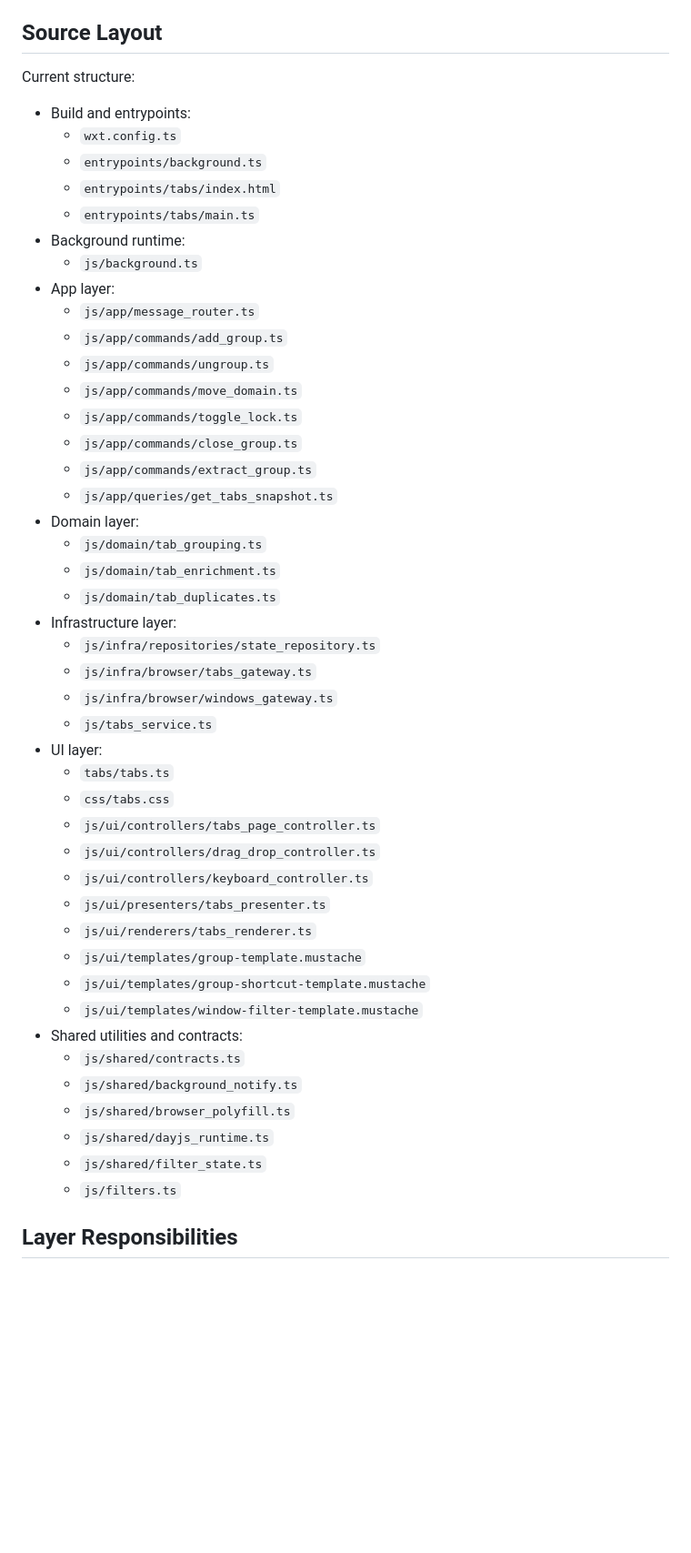
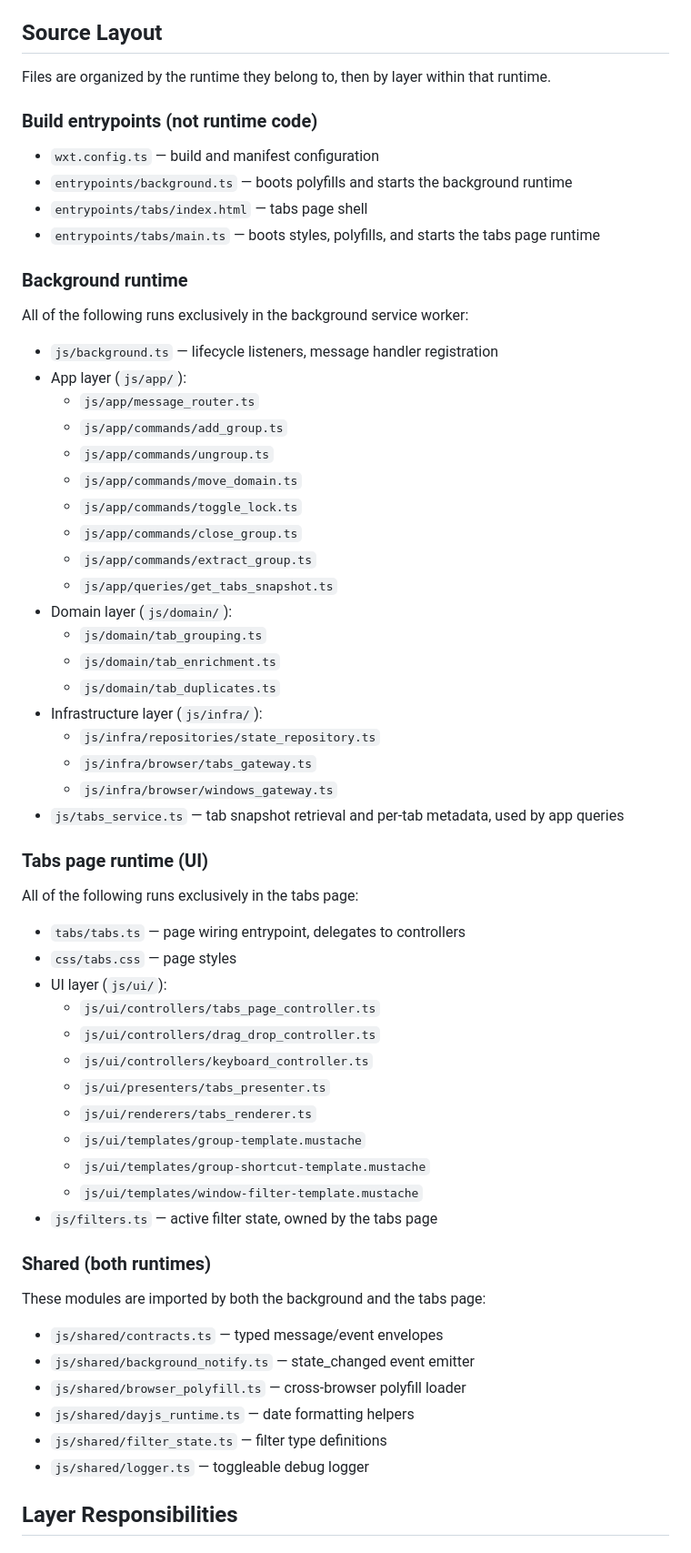
Before and after one commit to ckarmann/tab-bulk-close, a Markdown page: design/target_architecture.md, the part around one of its changes. Shown at 91% size. Rendered like a GitHub page; blank space fills up the shorter version.

Commit message:
doc: clarify runtime ownership.

```diff
--- a/design/target_architecture.md
+++ b/design/target_architecture.md
@@ -20,16 +20,21 @@ Both runtimes communicate through runtime messages with typed contracts defined
 
 ## Source Layout
 
-Current structure:
+Files are organized by the runtime they belong to, then by layer within that runtime.
 
-- Build and entrypoints:
-  - `wxt.config.ts`
-  - `entrypoints/background.ts`
-  - `entrypoints/tabs/index.html`
-  - `entrypoints/tabs/main.ts`
-- Background runtime:
-  - `js/background.ts`
-- App layer:
+### Build entrypoints (not runtime code)
+
+- `wxt.config.ts` — build and manifest configuration
+- `entrypoints/background.ts` — boots polyfills and starts the background runtime
+- `entrypoints/tabs/index.html` — tabs page shell
+- `entrypoints/tabs/main.ts` — boots styles, polyfills, and starts the tabs page runtime
+
+### Background runtime
+
+All of the following runs exclusively in the background service worker:
+
+- `js/background.ts` — lifecycle listeners, message handler registration
+- App layer (`js/app/`):
   - `js/app/message_router.ts`
   - `js/app/commands/add_group.ts`
   - `js/app/commands/ungroup.ts`
@@ -38,18 +43,23 @@ Current structure:
   - `js/app/commands/close_group.ts`
   - `js/app/commands/extract_group.ts`
   - `js/app/queries/get_tabs_snapshot.ts`
-- Domain layer:
+- Domain layer (`js/domain/`):
   - `js/domain/tab_grouping.ts`
   - `js/domain/tab_enrichment.ts`
   - `js/domain/tab_duplicates.ts`
-- Infrastructure layer:
+- Infrastructure layer (`js/infra/`):
   - `js/infra/repositories/state_repository.ts`
   - `js/infra/browser/tabs_gateway.ts`
   - `js/infra/browser/windows_gateway.ts`
-  - `js/tabs_service.ts`
-- UI layer:
-  - `tabs/tabs.ts`
-  - `css/tabs.css`
+- `js/tabs_service.ts` — tab snapshot retrieval and per-tab metadata, used by app queries
+
+### Tabs page runtime (UI)
+
+All of the following runs exclusively in the tabs page:
+
+- `tabs/tabs.ts` — page wiring entrypoint, delegates to controllers
+- `css/tabs.css` — page styles
+- UI layer (`js/ui/`):
   - `js/ui/controllers/tabs_page_controller.ts`
   - `js/ui/controllers/drag_drop_controller.ts`
   - `js/ui/controllers/keyboard_controller.ts`
@@ -58,13 +68,18 @@ Current structure:
   - `js/ui/templates/group-template.mustache`
   - `js/ui/templates/group-shortcut-template.mustache`
   - `js/ui/templates/window-filter-template.mustache`
-- Shared utilities and contracts:
-  - `js/shared/contracts.ts`
-  - `js/shared/background_notify.ts`
-  - `js/shared/browser_polyfill.ts`
-  - `js/shared/dayjs_runtime.ts`
-  - `js/shared/filter_state.ts`
-  - `js/filters.ts`
+- `js/filters.ts` — active filter state, owned by the tabs page
+
+### Shared (both runtimes)
+
+These modules are imported by both the background and the tabs page:
+
+- `js/shared/contracts.ts` — typed message/event envelopes
+- `js/shared/background_notify.ts` — state_changed event emitter
+- `js/shared/browser_polyfill.ts` — cross-browser polyfill loader
+- `js/shared/dayjs_runtime.ts` — date formatting helpers
+- `js/shared/filter_state.ts` — filter type definitions
+- `js/shared/logger.ts` — toggleable debug logger
 
 ## Layer Responsibilities
 
```
Also changed, not shown: other parts of design/target_architecture.md (+5 -5 lines).
